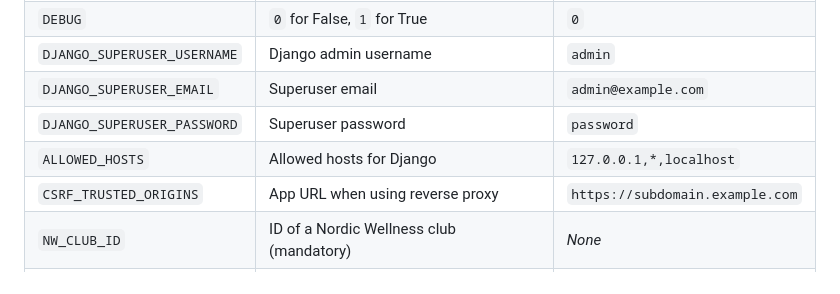
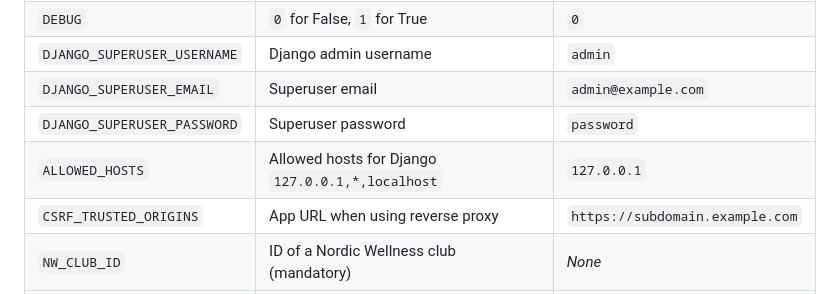
Before and after one commit to cr3ation/nw-scheduler, a Markdown page: README.md, the part around the change. GitHub-like rendering.

```diff
--- a/README.md
+++ b/README.md
@@ -55,7 +55,7 @@ Open `docker-compose.yml` and configure the mandatory variables:
 | `DJANGO_SUPERUSER_USERNAME`    | Django admin username | `admin` |
 | `DJANGO_SUPERUSER_EMAIL`       | Superuser email | `admin@example.com` |
 | `DJANGO_SUPERUSER_PASSWORD`    | Superuser password | `password` |
-| `ALLOWED_HOSTS`                | Allowed hosts for Django | `127.0.0.1,*,localhost` |
+| `ALLOWED_HOSTS`                | Allowed hosts for Django `127.0.0.1,*,localhost` | `127.0.0.1` |
 | `CSRF_TRUSTED_ORIGINS`         | App URL when using reverse proxy | `https://subdomain.example.com` |
 | `NW_CLUB_ID`                   | ID of a Nordic Wellness club (mandatory) | _None_ |
 | `NW_USER_ID`                   | ID of your Nordic Wellness user (mandatory) | _None_ |
```
